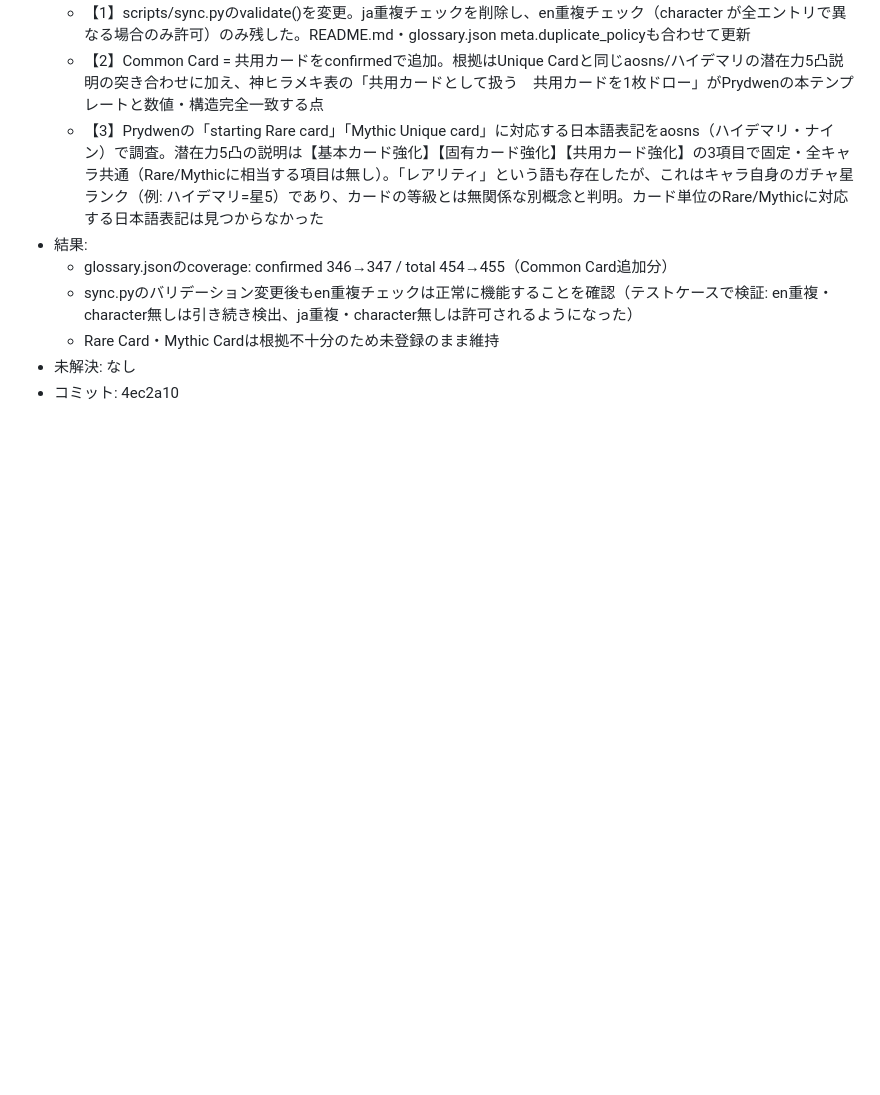
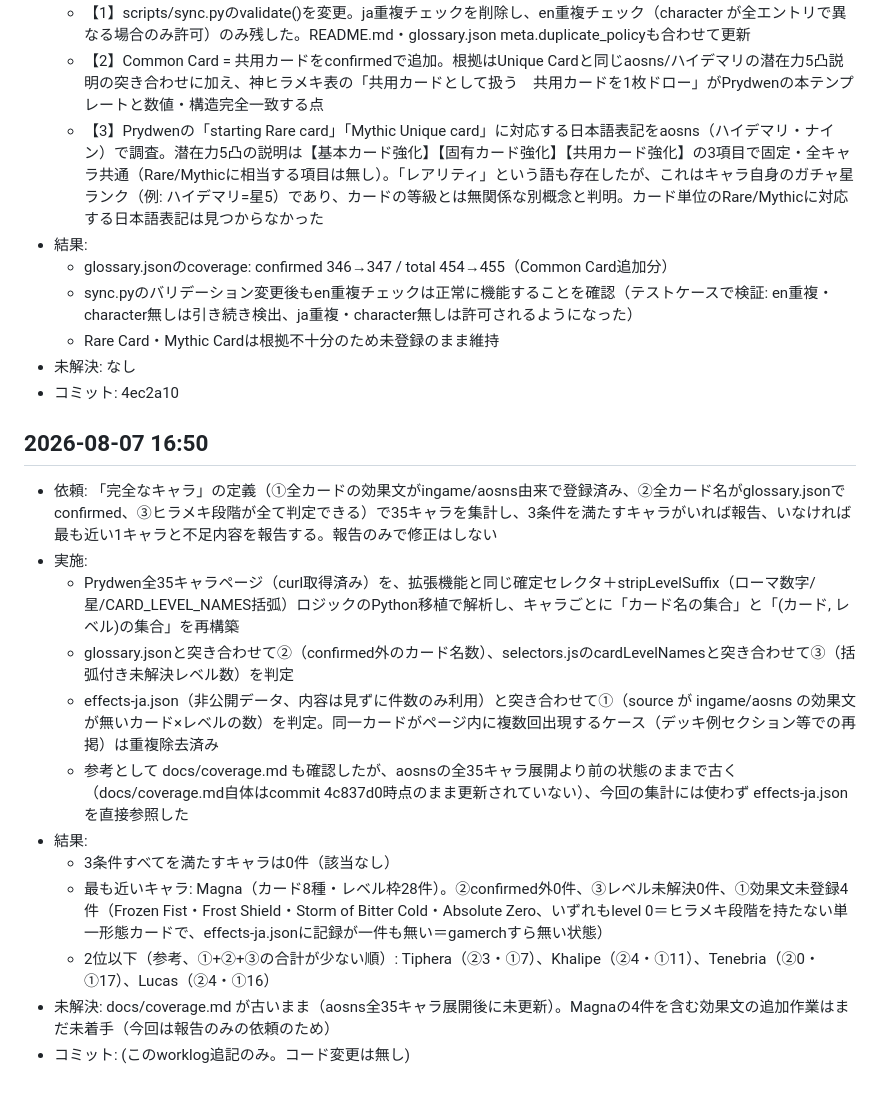
Before and after one commit to yg6ks7mjtv-commits/czn-glossary, a Markdown page: docs/worklog.md, the part around the change. GitHub-like rendering; blank space fills up the shorter version.

Commit message:
worklog: 35キャラの完成度集計結果を記録（報告のみ）

```diff
--- a/docs/worklog.md
+++ b/docs/worklog.md
@@ -96,3 +96,17 @@
   - Rare Card・Mythic Cardは根拠不十分のため未登録のまま維持
 - 未解決: なし
 - コミット: 4ec2a10
+
+## 2026-08-07 16:50
+- 依頼: 「完全なキャラ」の定義（①全カードの効果文がingame/aosns由来で登録済み、②全カード名がglossary.jsonでconfirmed、③ヒラメキ段階が全て判定できる）で35キャラを集計し、3条件を満たすキャラがいれば報告、いなければ最も近い1キャラと不足内容を報告する。報告のみで修正はしない
+- 実施:
+  - Prydwen全35キャラページ（curl取得済み）を、拡張機能と同じ確定セレクタ＋stripLevelSuffix（ローマ数字/星/CARD_LEVEL_NAMES括弧）ロジックのPython移植で解析し、キャラごとに「カード名の集合」と「(カード, レベル)の集合」を再構築
+  - glossary.jsonと突き合わせて②（confirmed外のカード名数）、selectors.jsのcardLevelNamesと突き合わせて③（括弧付き未解決レベル数）を判定
+  - effects-ja.json（非公開データ、内容は見ずに件数のみ利用）と突き合わせて①（source が ingame/aosns の効果文が無いカード×レベルの数）を判定。同一カードがページ内に複数回出現するケース（デッキ例セクション等での再掲）は重複除去済み
+  - 参考として docs/coverage.md も確認したが、aosnsの全35キャラ展開より前の状態のままで古く（docs/coverage.md自体はcommit 4c837d0時点のまま更新されていない）、今回の集計には使わず effects-ja.json を直接参照した
+- 結果:
+  - 3条件すべてを満たすキャラは0件（該当なし）
+  - 最も近いキャラ: Magna（カード8種・レベル枠28件）。②confirmed外0件、③レベル未解決0件、①効果文未登録4件（Frozen Fist・Frost Shield・Storm of Bitter Cold・Absolute Zero、いずれもlevel 0＝ヒラメキ段階を持たない単一形態カードで、effects-ja.jsonに記録が一件も無い＝gamerchすら無い状態）
+  - 2位以下（参考、①+②+③の合計が少ない順）: Tiphera（②3・①7）、Khalipe（②4・①11）、Tenebria（②0・①17）、Lucas（②4・①16）
+- 未解決: docs/coverage.md が古いまま（aosns全35キャラ展開後に未更新）。Magnaの4件を含む効果文の追加作業はまだ未着手（今回は報告のみの依頼のため）
+- コミット: (このworklog追記のみ。コード変更は無し)
```
Also changed, not shown: docs/log/2026-08-07-1650.md (added, +13 -0 lines).
